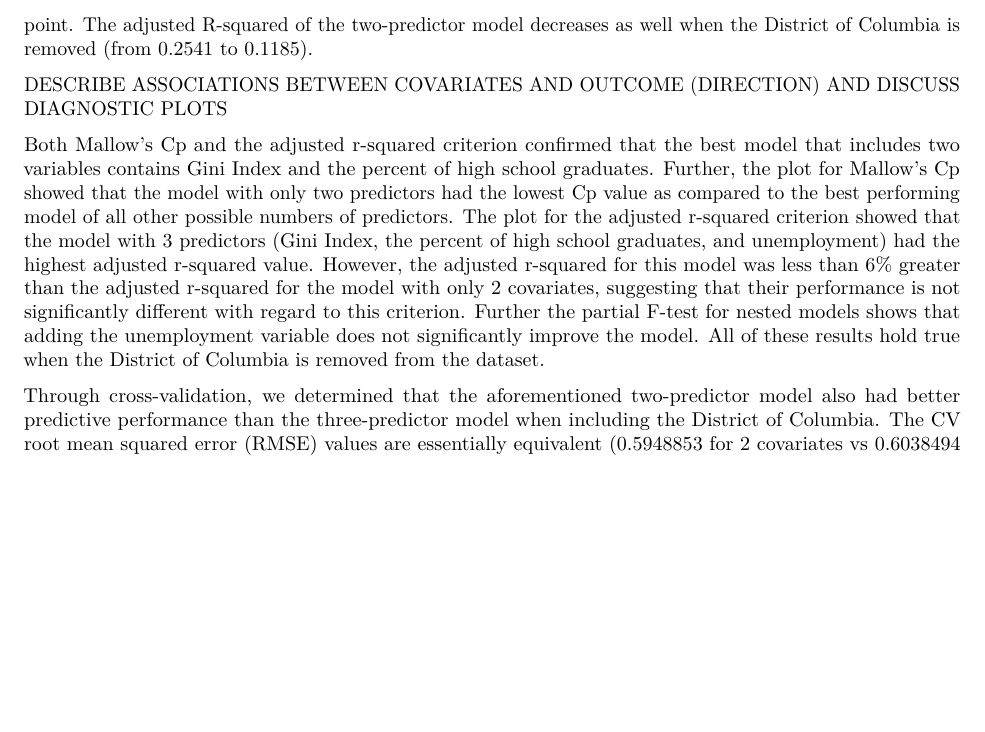
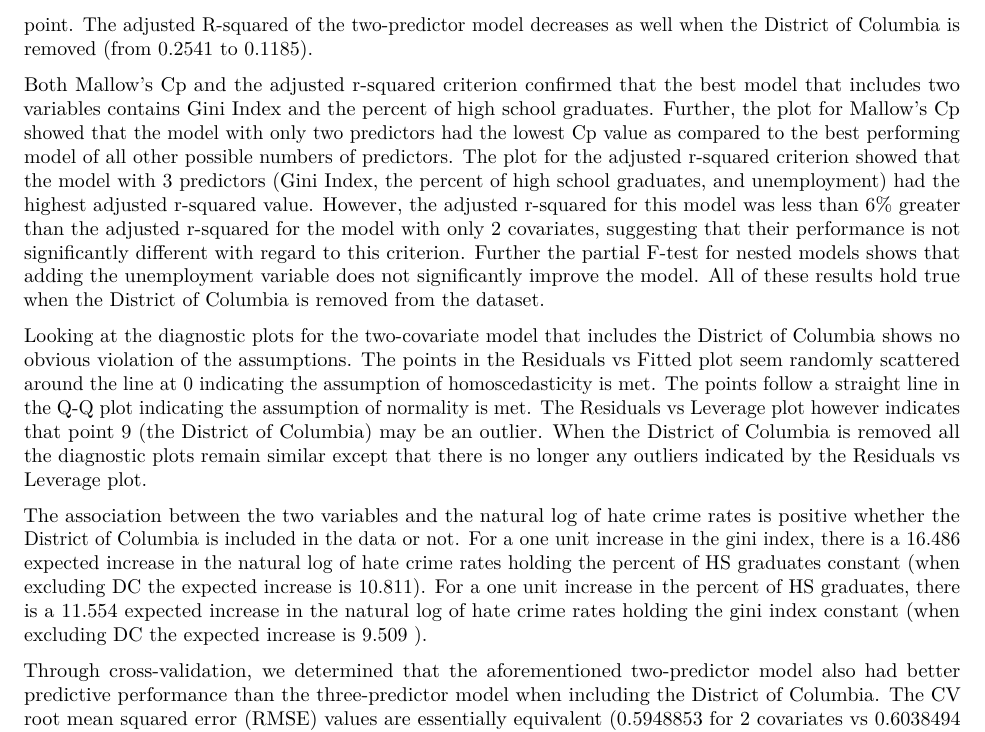
Before and after one commit to NICE8x/biostat_methods_project, an R Markdown document (project_report.Rmd): part of page 5 of 12, cut so that both start at the same text, the shorter picture padded with empty space. Rendered offline with R 4.5, knitr and Pandoc, then LaTeX, with nearby package versions; column names are cleaned by a stand-in for the janitor package.

Commit message:
added all i wanted to add

```diff
--- a/project_report.Rmd
+++ b/project_report.Rmd
@@ -130,9 +130,11 @@ We began our regression analyses by running linear regression models containing
 
 The model proposed during forward stepwise selection contained all variables provided in the original dataset (Adjusted R-squared = 0.1849). The model generated through backward stepwise selection was much more parsimonious and had a substantially higher adjusted R squared (Adjusted R-squared = 0.2868). The only included predictors were the Gini Index, and the percent of high school graduates, both of which were significant.  When the District of Columbia is removed from the dataset, however, the Gini Index is no longer statistically significant at a 0.05 significance level, indicating that the District of Columbia is an influential point. The adjusted R-squared of the two-predictor model decreases as well when the District of Columbia is removed (from 0.2541 to 0.1185).
 
-DESCRIBE ASSOCIATIONS BETWEEN COVARIATES AND OUTCOME (DIRECTION) AND DISCUSS DIAGNOSTIC PLOTS
+Both Mallow's Cp and the adjusted r-squared criterion confirmed that the best model that includes two variables contains Gini Index and the percent of high school graduates.  Further, the plot for Mallow's Cp showed that the model with only two predictors had the lowest Cp value as compared to the best performing model of all other possible numbers of predictors.  The plot for the adjusted r-squared criterion showed that the model with 3 predictors (Gini Index, the percent of high school graduates, and unemployment) had the highest adjusted r-squared value. However, the adjusted r-squared for this model was less than 6% greater than the adjusted r-squared for the model with only 2 covariates, suggesting that their performance is not significantly different with regard to this criterion.  Further the partial F-test for nested models shows that adding the unemployment variable does not significantly improve the model.  All of these results hold true when the District of Columbia is removed from the dataset.
 
-Both Mallow's Cp and the adjusted r-squared criterion confirmed that the best model that includes two variables contains Gini Index and the percent of high school graduates.  Further, the plot for Mallow's Cp showed that the model with only two predictors had the lowest Cp value as compared to the best performing model of all other possible numbers of predictors.  The plot for the adjusted r-squared criterion showed that the model with 3 predictors (Gini Index, the percent of high school graduates, and unemployment) had the highest adjusted r-squared value. However, the adjusted r-squared for this model was less than 6% greater than the adjusted r-squared for the model with only 2 covariates, suggesting that their performance is not significantly different with regard to this criterion.  Further the partial F-test for nested models shows that adding the unemployment variable does not significantly improve the model.  All of these results hold true when the District of Columbia is removed from the dataset.
+Looking at the diagnostic plots for the two-covariate model that includes the District of Columbia shows no obvious violation of the assumptions.  The points in the Residuals vs Fitted plot seem randomly scattered around the line at 0 indicating the assumption of homoscedasticity is met.  The points follow a straight line in the Q-Q plot indicating the assumption of normality is met.  The Residuals vs Leverage plot however indicates that point 9 (the District of Columbia) may be an outlier.  When the District of Columbia is removed all the diagnostic plots remain similar except that there is no longer any outliers indicated by the Residuals vs Leverage plot.
+
+The association between the two variables and the natural log of hate crime rates is positive whether the District of Columbia is included in the data or not.  For a one unit increase in the gini index, there is a 16.486 expected increase in the natural log of hate crime rates holding the percent of HS graduates constant (when excluding DC the expected increase is 10.811). For a one unit increase in the percent of HS graduates, there is a 11.554 expected increase in the natural log of hate crime rates holding the gini index constant (when excluding DC the expected increase is 9.509 ).
 
 Through cross-validation, we determined that the aforementioned two-predictor model also had better predictive performance than the three-predictor model when including the District of Columbia.  The CV root mean squared error (RMSE) values are essentially equivalent (0.5948853 for 2 covariates vs 0.6038494 for 3 covariates) and the CV adjusted r-squared is slightly higher for the two-predictor model (0.2943289 vs 0.2783783).  When excluding the District of Columbia, the two different models have virtually the same predictive performance.  Both have similar CV RMSE values and the CV adjusted r-squared for the three-predictor model is only slightly higher than the two-predictor model(0.1730294 vs 0.1530310).  This indicates that the addition of unemployment as a third predictor did not significantly add to model performance whether the District of Columbia is included or not (Table 4).  The two-predictor model, whether the District of Columbia is included or not, performs well as a predictive model since the model's RMSE and adjusted r-squared are very similar to the CV average RMSE and adjusted r-squared.
 
```
